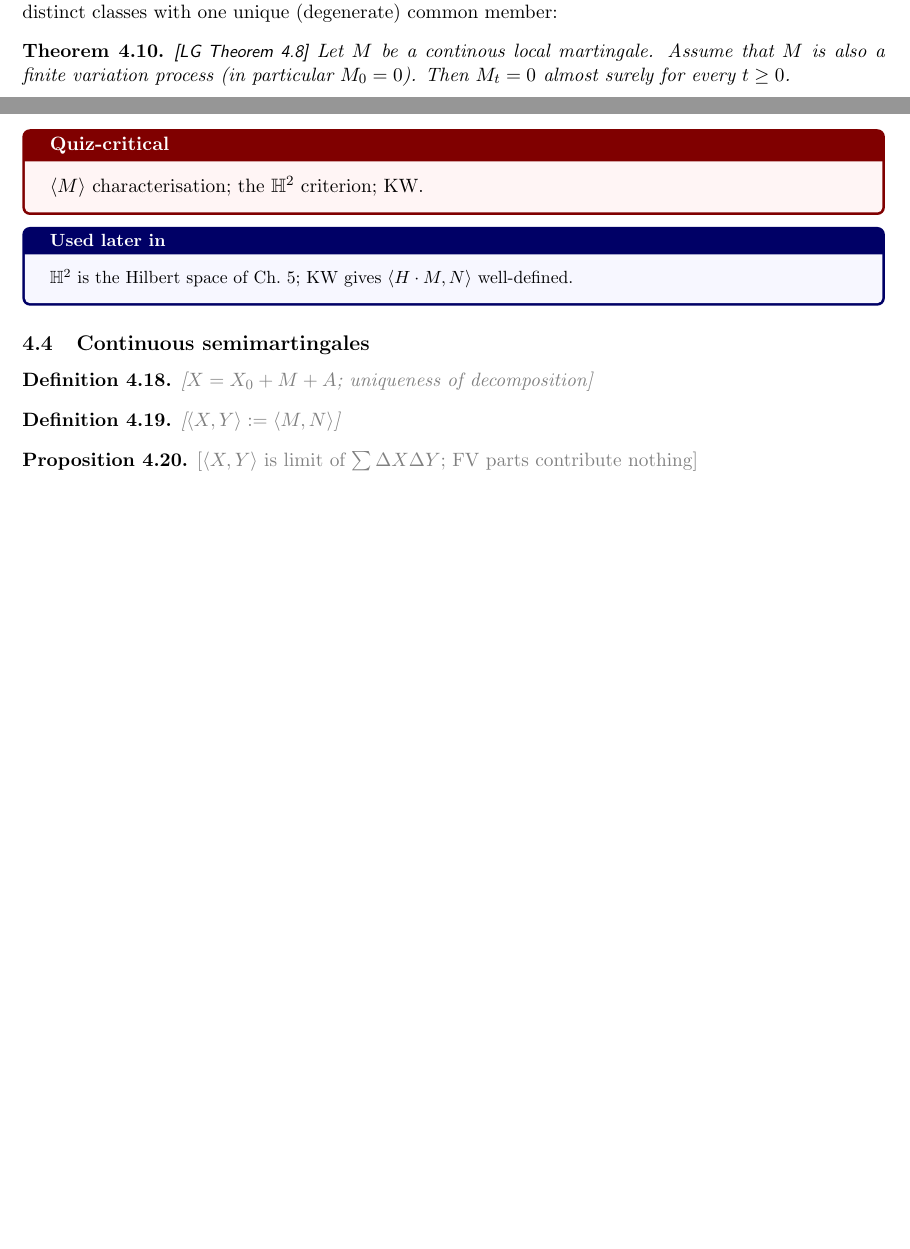
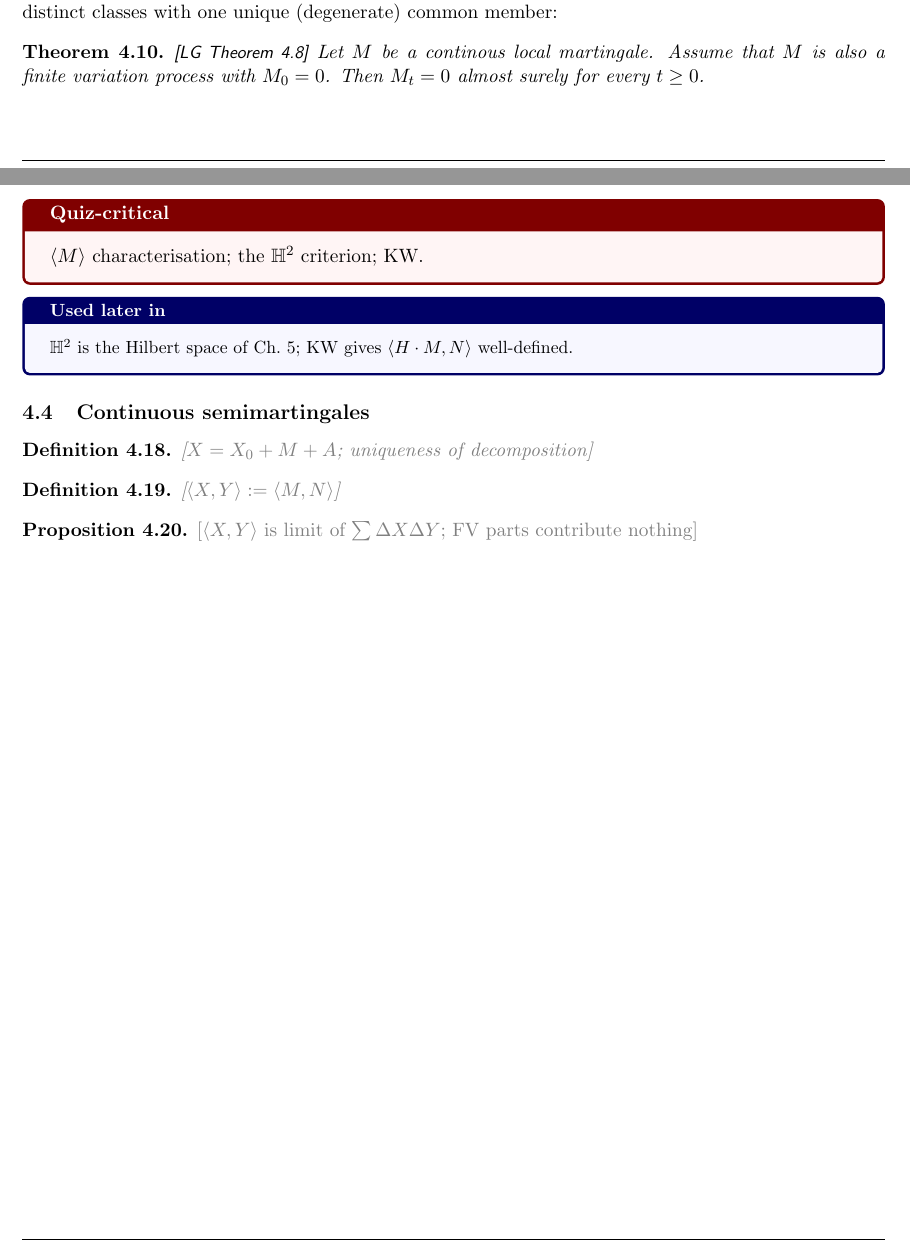
Before and after one commit to hamsterball23/MSc_Actuarial_Mathematics, a LaTeX document (11 MathFin/Notes/Notes on stochastic processes for quiz/main.tex, which reads 11 MathFin/Notes/Notes on stochastic processes for quiz/Chapters/chapter4.tex): two parts of pages 15 and 17 of 21, joined at a grey line, cut so that both start at the same text, the shorter picture padded with empty space. Compiled offline with pdfLaTeX.

Commit message:
Updates from Overleaf

```diff
--- a/11 MathFin/Notes/Notes on stochastic processes for quiz/Chapters/chapter4.tex
+++ b/11 MathFin/Notes/Notes on stochastic processes for quiz/Chapters/chapter4.tex
@@ -89,5 +89,5 @@ In general not even the slightly stronger condition a continuous local martingal
 Now we observe that the classes of finite variation processes and continuous local martingales are distinct classes with one unique (degenerate) common member:
 \begin{theorem}\label{chap4.2:theorem-continous_local_martingale_plus_finite_variation_process_implies_zero_process}
 \LG{Theorem 4.8}
-Let $M$ be a continous local martingale. Assume that $M$ is also a finite variation process (in particular $M_0=0$). Then $M_t = 0$ almost surely for every $t \geq 0$.
+Let $M$ be a continous local martingale. Assume that $M$ is also a finite variation process with $M_0=0$. Then $M_t = 0$ almost surely for every $t \geq 0$.
 \end{theorem}
@@ -135,7 +137,7 @@ Fix $t$ and apply \cref{chap4.3:theorem-L2_bounded_martingales} on $[0,t]$: the
 \begin{quizbox} $\br{M}$ characterisation; the $\HH$ criterion; KW. \end{quizbox}
 \begin{usedin} $\HH$ is the Hilbert space of Ch.\ 5; KW gives $\br{H\cdot M,N}$ well-defined. \end{usedin}
 
-\subsection{Continuous semimartingales}
+\subsection{Continuous semimartingales}\label{sec:continous_semimartingales}
 \begin{definition} \todo{$X=X_0+M+A$; uniqueness of decomposition} \end{definition}
 \begin{definition} \todo{$\br{X,Y}:=\br{M,N}$} \end{definition}
 \begin{proposition} \todo{$\br{X,Y}$ is limit of $\sum\Delta X\Delta Y$; FV parts contribute nothing} \end{proposition}
```
Also changed, not shown: 11 MathFin/Notes/Notes on stochastic processes for quiz/Chapters/chapter4.tex (20 more changed lines).
